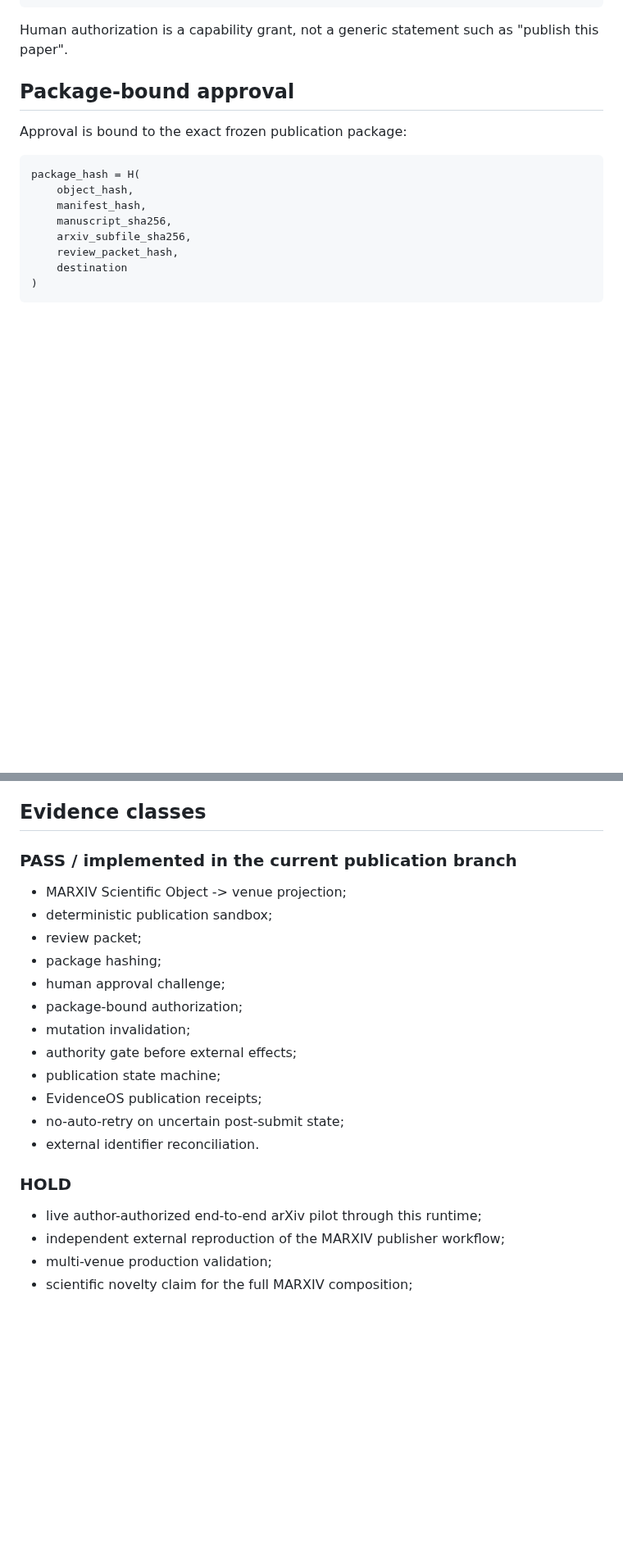
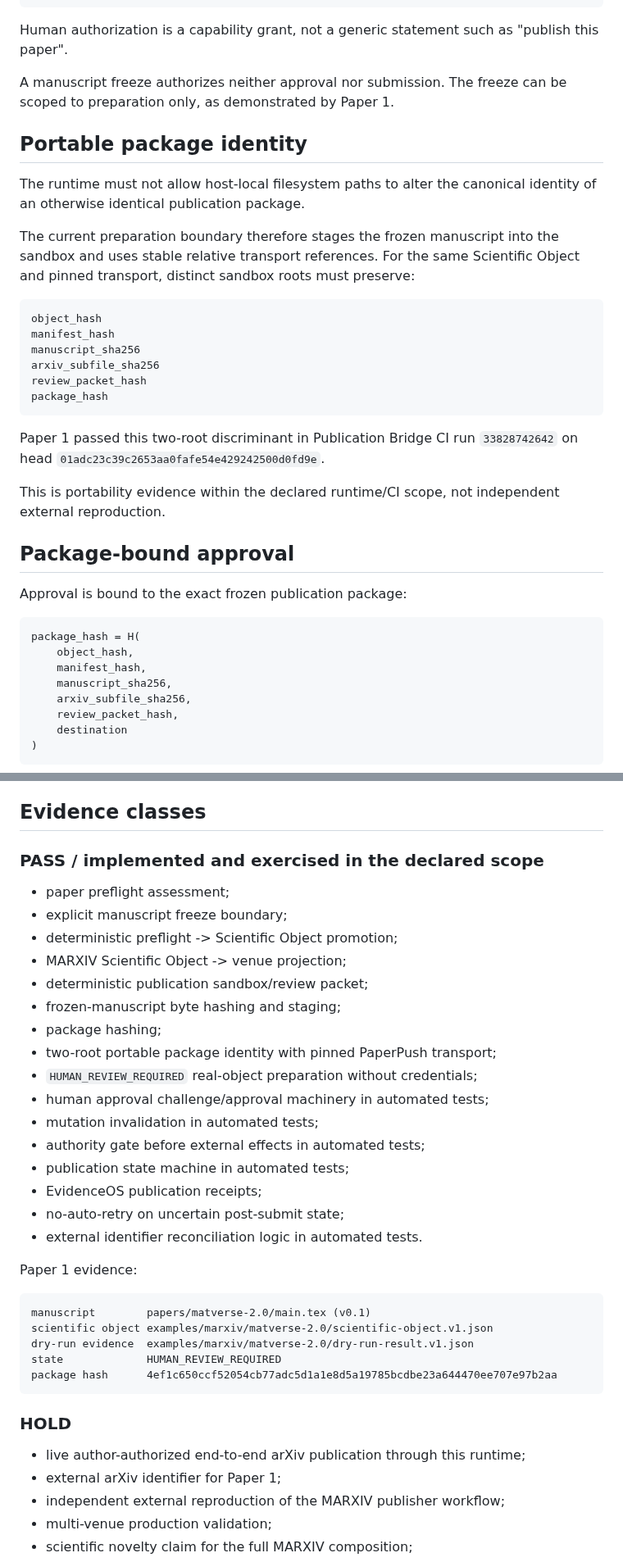
Before and after one commit to MatVerse-py/Gpt-project-bridge, a Markdown page: MARXIV_CANON_V1.md, 2 parts joined by grey strips. Shown at 82% size. GitHub-like rendering; blank space fills up the shorter version.

Commit message:
docs: promote real-object MARXIV dry-run evidence to PASS

````diff
--- a/MARXIV_CANON_V1.md
+++ b/MARXIV_CANON_V1.md
@@ -96,6 +96,27 @@ Capability(agent, P') = BLOCK                          if P' != approved P
 ```
 
 Human authorization is a capability grant, not a generic statement such as "publish this paper".
+
+A manuscript freeze authorizes neither approval nor submission. The freeze can be scoped to preparation only, as demonstrated by Paper 1.
+
+## Portable package identity
+
+The runtime must not allow host-local filesystem paths to alter the canonical identity of an otherwise identical publication package.
+
+The current preparation boundary therefore stages the frozen manuscript into the sandbox and uses stable relative transport references. For the same Scientific Object and pinned transport, distinct sandbox roots must preserve:
+
+```text
+object_hash
+manifest_hash
+manuscript_sha256
+arxiv_subfile_sha256
+review_packet_hash
+package_hash
+```
+
+Paper 1 passed this two-root discriminant in Publication Bridge CI run `33828742642` on head `01adc23c39c2653aa0fafe54e429242500d0fd9e`.
+
+This is portability evidence within the declared runtime/CI scope, not independent external reproduction.
 
 ## Package-bound approval
 
@@ -215,24 +236,39 @@ Any organism-level interpretation remains a higher-order hypothesis unless indep
 
 ## Evidence classes
 
-### PASS / implemented in the current publication branch
+### PASS / implemented and exercised in the declared scope
 
+- paper preflight assessment;
+- explicit manuscript freeze boundary;
+- deterministic preflight -> Scientific Object promotion;
 - MARXIV Scientific Object -> venue projection;
-- deterministic publication sandbox;
-- review packet;
+- deterministic publication sandbox/review packet;
+- frozen-manuscript byte hashing and staging;
 - package hashing;
-- human approval challenge;
-- package-bound authorization;
-- mutation invalidation;
-- authority gate before external effects;
-- publication state machine;
+- two-root portable package identity with pinned PaperPush transport;
+- `HUMAN_REVIEW_REQUIRED` real-object preparation without credentials;
+- human approval challenge/approval machinery in automated tests;
+- mutation invalidation in automated tests;
+- authority gate before external effects in automated tests;
+- publication state machine in automated tests;
 - EvidenceOS publication receipts;
 - no-auto-retry on uncertain post-submit state;
-- external identifier reconciliation.
+- external identifier reconciliation logic in automated tests.
+
+Paper 1 evidence:
+
+```text
+manuscript        papers/matverse-2.0/main.tex (v0.1)
+scientific object examples/marxiv/matverse-2.0/scientific-object.v1.json
+dry-run evidence  examples/marxiv/matverse-2.0/dry-run-result.v1.json
+state             HUMAN_REVIEW_REQUIRED
+package hash      4ef1c650ccf52054cb77adc5d1a1e8d5a19785bcdbe23a644470ee707e97b2aa
+```
 
 ### HOLD
 
-- live author-authorized end-to-end arXiv pilot through this runtime;
+- live author-authorized end-to-end arXiv publication through this runtime;
+- external arXiv identifier for Paper 1;
 - independent external reproduction of the MARXIV publisher workflow;
 - multi-venue production validation;
 - scientific novelty claim for the full MARXIV composition;
````
Also changed, not shown: other parts of MARXIV_CANON_V1.md (+33 -20 lines).
